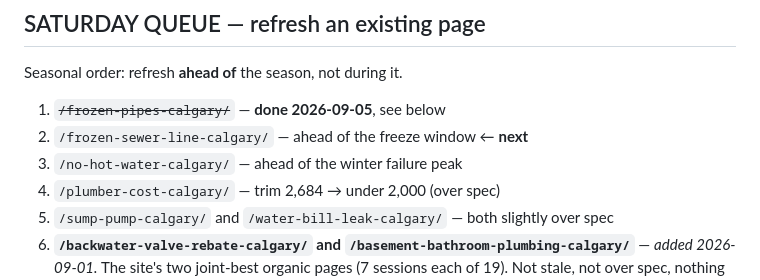
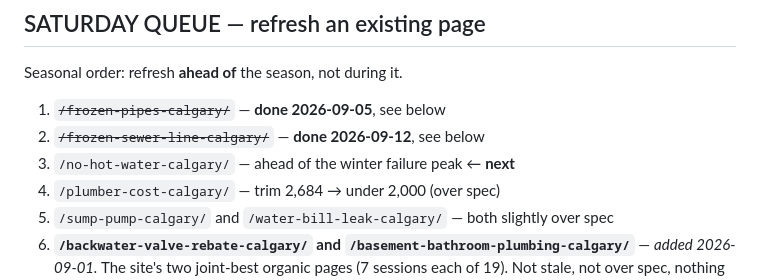
Before and after one commit to James363363/calgaryplumbingquotes-seo-site, a Markdown page: content-backlog.md, the part around one of its changes. GitHub-like rendering.

```diff
--- a/content-backlog.md
+++ b/content-backlog.md
@@ -144,8 +142,8 @@ roadmap was written against a plan; the site that exists already answers these.
 Seasonal order: refresh **ahead of** the season, not during it.
 
 1. ~~`/frozen-pipes-calgary/`~~ — **done 2026-09-05**, see below
-2. `/frozen-sewer-line-calgary/` — ahead of the freeze window ← **next**
-3. `/no-hot-water-calgary/` — ahead of the winter failure peak
+2. ~~`/frozen-sewer-line-calgary/`~~ — **done 2026-09-12**, see below
+3. `/no-hot-water-calgary/` — ahead of the winter failure peak ← **next**
 4. `/plumber-cost-calgary/` — trim 2,684 → under 2,000 (over spec)
 5. `/sump-pump-calgary/` and `/water-bill-leak-calgary/` — both slightly over spec
 6. **`/backwater-valve-rebate-calgary/` and `/basement-bathroom-plumbing-calgary/`**
```
Also changed, not shown: other parts of content-backlog.md (+38 -15 lines).
